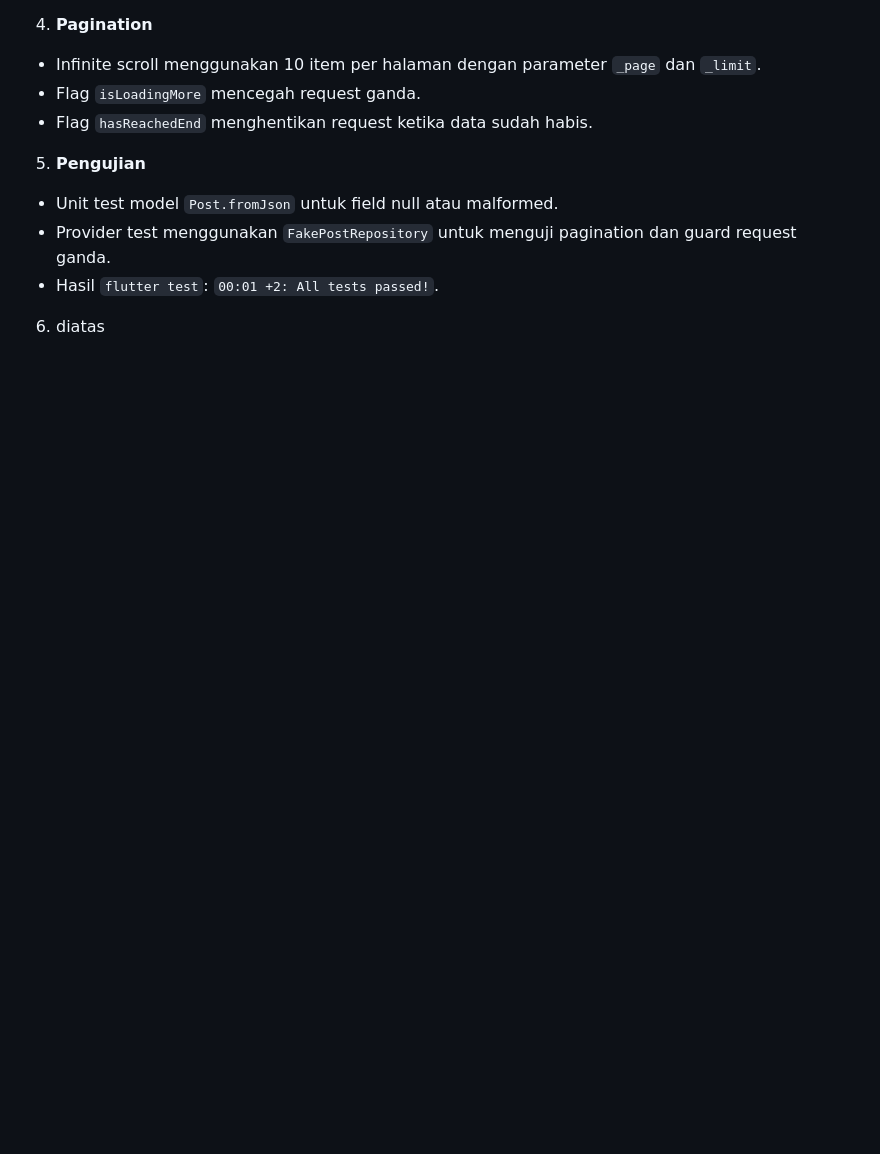
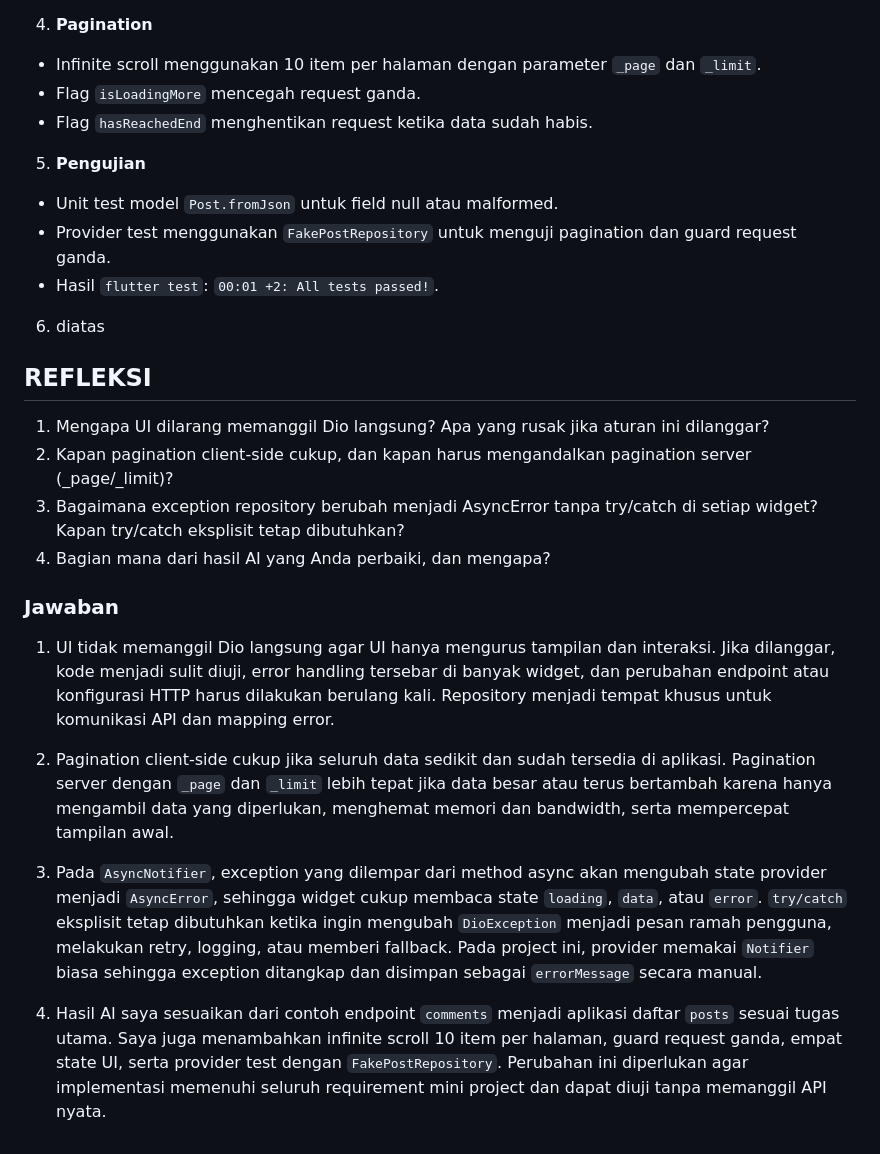
Before and after one commit to fitraadhim/244107020089-mobile-course, a Markdown page: Laporan/04-week-4-networking-rest-api/README.md, the part around the change. Rendered like a GitHub page; blank space fills up the shorter version.

Commit message:
refleksi

```diff
--- a/Laporan/04-week-4-networking-rest-api/README.md
+++ b/Laporan/04-week-4-networking-rest-api/README.md
@@ -99,3 +99,20 @@ Implementasi dibuat pada project Flutter [Minggu04/hola](../../Minggu04/hola).
   - Provider test menggunakan `FakePostRepository` untuk menguji pagination dan guard request ganda.
   - Hasil `flutter test`: `00:01 +2: All tests passed!`.
 6. diatas
+
+## REFLEKSI
+
+1. Mengapa UI dilarang memanggil Dio langsung? Apa yang rusak jika aturan ini dilanggar?
+2. Kapan pagination client-side cukup, dan kapan harus mengandalkan pagination server (_page/_limit)?
+3. Bagaimana exception repository berubah menjadi AsyncError tanpa try/catch di setiap widget? Kapan try/catch eksplisit tetap dibutuhkan?
+4. Bagian mana dari hasil AI yang Anda perbaiki, dan mengapa?
+
+### Jawaban
+
+1. UI tidak memanggil Dio langsung agar UI hanya mengurus tampilan dan interaksi. Jika dilanggar, kode menjadi sulit diuji, error handling tersebar di banyak widget, dan perubahan endpoint atau konfigurasi HTTP harus dilakukan berulang kali. Repository menjadi tempat khusus untuk komunikasi API dan mapping error.
+
+2. Pagination client-side cukup jika seluruh data sedikit dan sudah tersedia di aplikasi. Pagination server dengan `_page` dan `_limit` lebih tepat jika data besar atau terus bertambah karena hanya mengambil data yang diperlukan, menghemat memori dan bandwidth, serta mempercepat tampilan awal.
+
+3. Pada `AsyncNotifier`, exception yang dilempar dari method async akan mengubah state provider menjadi `AsyncError`, sehingga widget cukup membaca state `loading`, `data`, atau `error`. `try/catch` eksplisit tetap dibutuhkan ketika ingin mengubah `DioException` menjadi pesan ramah pengguna, melakukan retry, logging, atau memberi fallback. Pada project ini, provider memakai `Notifier` biasa sehingga exception ditangkap dan disimpan sebagai `errorMessage` secara manual.
+
+4. Hasil AI saya sesuaikan dari contoh endpoint `comments` menjadi aplikasi daftar `posts` sesuai tugas utama. Saya juga menambahkan infinite scroll 10 item per halaman, guard request ganda, empat state UI, serta provider test dengan `FakePostRepository`. Perubahan ini diperlukan agar implementasi memenuhi seluruh requirement mini project dan dapat diuji tanpa memanggil API nyata.
```
